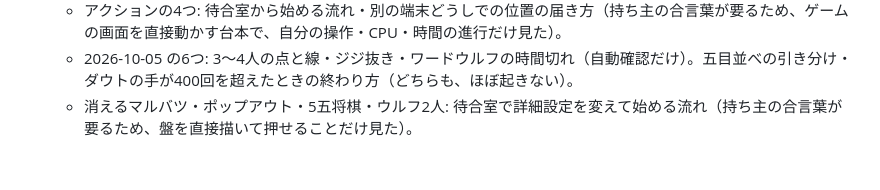
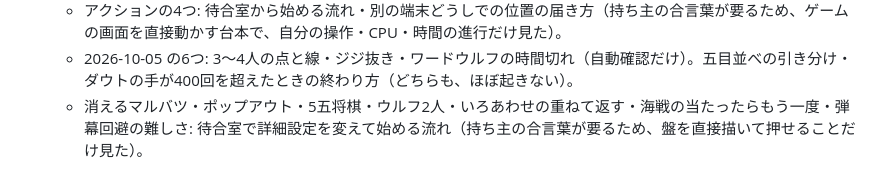
Before and after one commit to qorigame256/asobiba, a Markdown page: CLAUDE.md, the part around the change. Rendered like a GitHub page.

Commit message:
未確認の一覧に、2026-10-06 に足した遊び方3つの待合室の流れを足す
Co-Authored-By: Claude Opus 5.5 <noreply@anthropic.com>

```diff
--- a/CLAUDE.md
+++ b/CLAUDE.md
@@ -225,4 +225,4 @@
   - 3人のマンカラ: 待合室で人数を3人にして始める流れ（持ち主の合言葉が要るため、盤を直接描いて押せることだけ見た）。
   - アクションの4つ: 待合室から始める流れ・別の端末どうしでの位置の届き方（持ち主の合言葉が要るため、ゲームの画面を直接動かす台本で、自分の操作・CPU・時間の進行だけ見た）。
   - 2026-10-05 の6つ: 3〜4人の点と線・ジジ抜き・ワードウルフの時間切れ（自動確認だけ）。五目並べの引き分け・ダウトの手が400回を超えたときの終わり方（どちらも、ほぼ起きない）。
-  - 消えるマルバツ・ポップアウト・5五将棋・ウルフ2人: 待合室で詳細設定を変えて始める流れ（持ち主の合言葉が要るため、盤を直接描いて押せることだけ見た）。
+  - 消えるマルバツ・ポップアウト・5五将棋・ウルフ2人・いろあわせの重ねて返す・海戦の当たったらもう一度・弾幕回避の難しさ: 待合室で詳細設定を変えて始める流れ（持ち主の合言葉が要るため、盤を直接描いて押せることだけ見た）。
```
